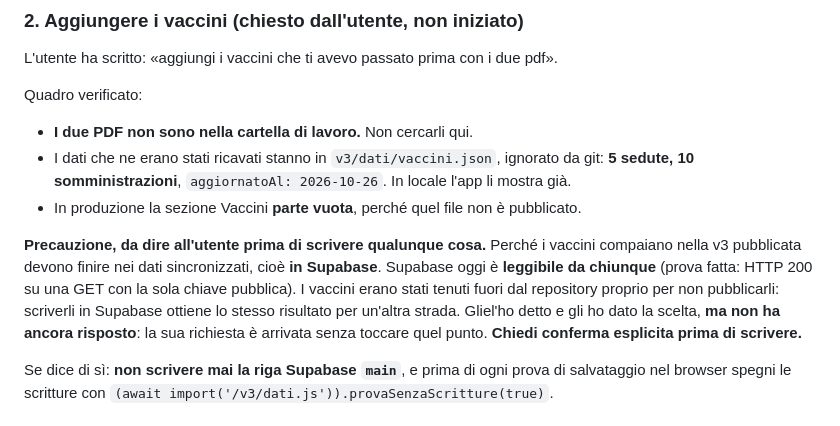
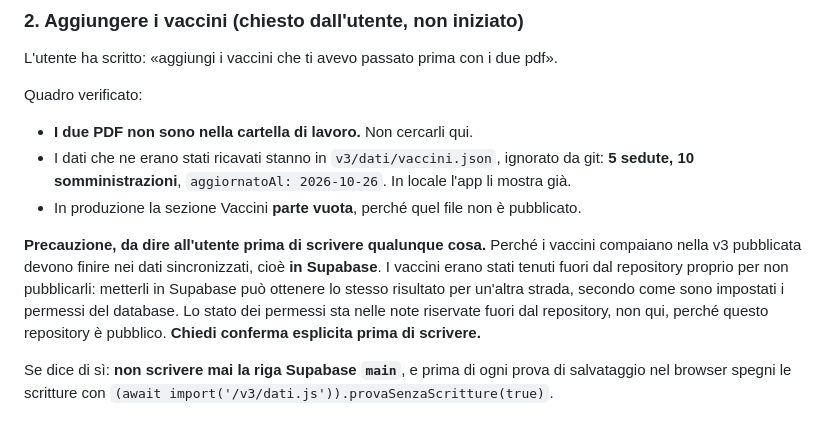
Before and after one commit to 3stelth/pappa-tracker, a Markdown page: docs/handoff/2026-10-27-v3-handoff-5.md, the part around the change. Drawn GitHub-style.

Commit message:
Toglie dal repository pubblico la riga che dice lo stato dei permessi
Il repository è pubblico. Il documento diceva che il database è leggibile da
chiunque con la sola chiave pubblica, e la chiave pubblica sta in
v3/supabase.js, nello stesso repository. Insieme facevano da istruzioni.

La riga non crea il problema: la chiave è pubblica per scelta e i permessi si
possono provare da fuori. Lo rende però facile da trovare a chi legge il
repository, invece che a chi prova.

Resta la precauzione operativa, che serve: prima di scrivere i vaccini in
Supabase, chiedere conferma.

Precauzione: la riga vecchia resta nella cronologia pubblica di git, al commit
ddf9ead. Questa modifica toglie il testo da main e dal sito, non dalla
cronologia. La correzione vera è chiudere i permessi.

Co-Authored-By: Claude Opus 5 <noreply@anthropic.com>

```diff
--- a/docs/handoff/2026-10-27-v3-handoff-5.md
+++ b/docs/handoff/2026-10-27-v3-handoff-5.md
@@ -73,11 +73,11 @@ Quadro verificato:
 
 **Precauzione, da dire all'utente prima di scrivere qualunque cosa.** Perché i vaccini
 compaiano nella v3 pubblicata devono finire nei dati sincronizzati, cioè **in Supabase**.
-Supabase oggi è **leggibile da chiunque** (prova fatta: HTTP 200 su una GET con la sola
-chiave pubblica). I vaccini erano stati tenuti fuori dal repository proprio per non
-pubblicarli: scriverli in Supabase ottiene lo stesso risultato per un'altra strada.
-Gliel'ho detto e gli ho dato la scelta, **ma non ha ancora risposto**: la sua richiesta
-è arrivata senza toccare quel punto. **Chiedi conferma esplicita prima di scrivere.**
+I vaccini erano stati tenuti fuori dal repository proprio per non pubblicarli: metterli
+in Supabase può ottenere lo stesso risultato per un'altra strada, secondo come sono
+impostati i permessi del database. Lo stato dei permessi sta nelle note riservate fuori
+dal repository, non qui, perché questo repository è pubblico.
+**Chiedi conferma esplicita prima di scrivere.**
 
 Se dice di sì: **non scrivere mai la riga Supabase `main`**, e prima di ogni prova di
 salvataggio nel browser spegni le scritture con
```
